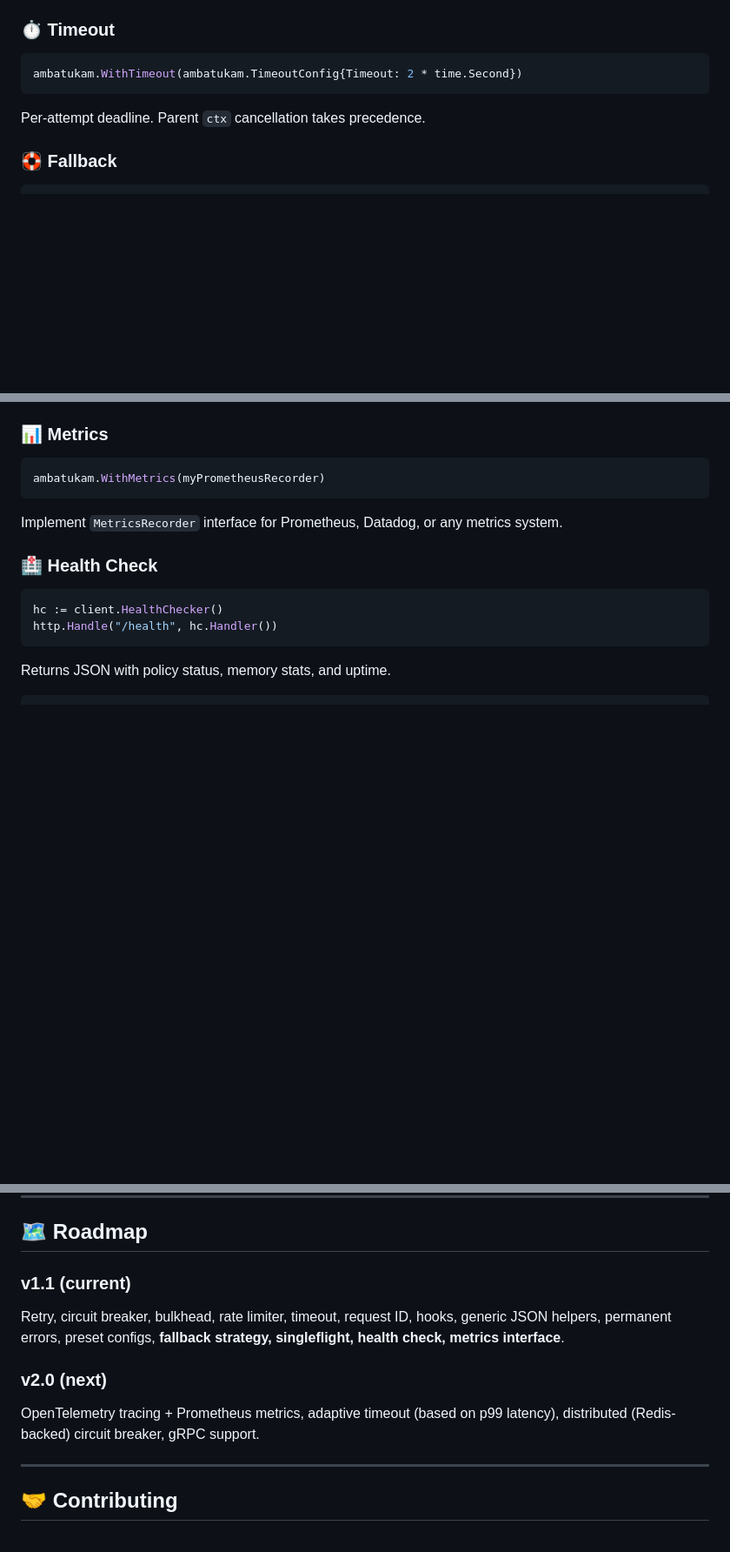
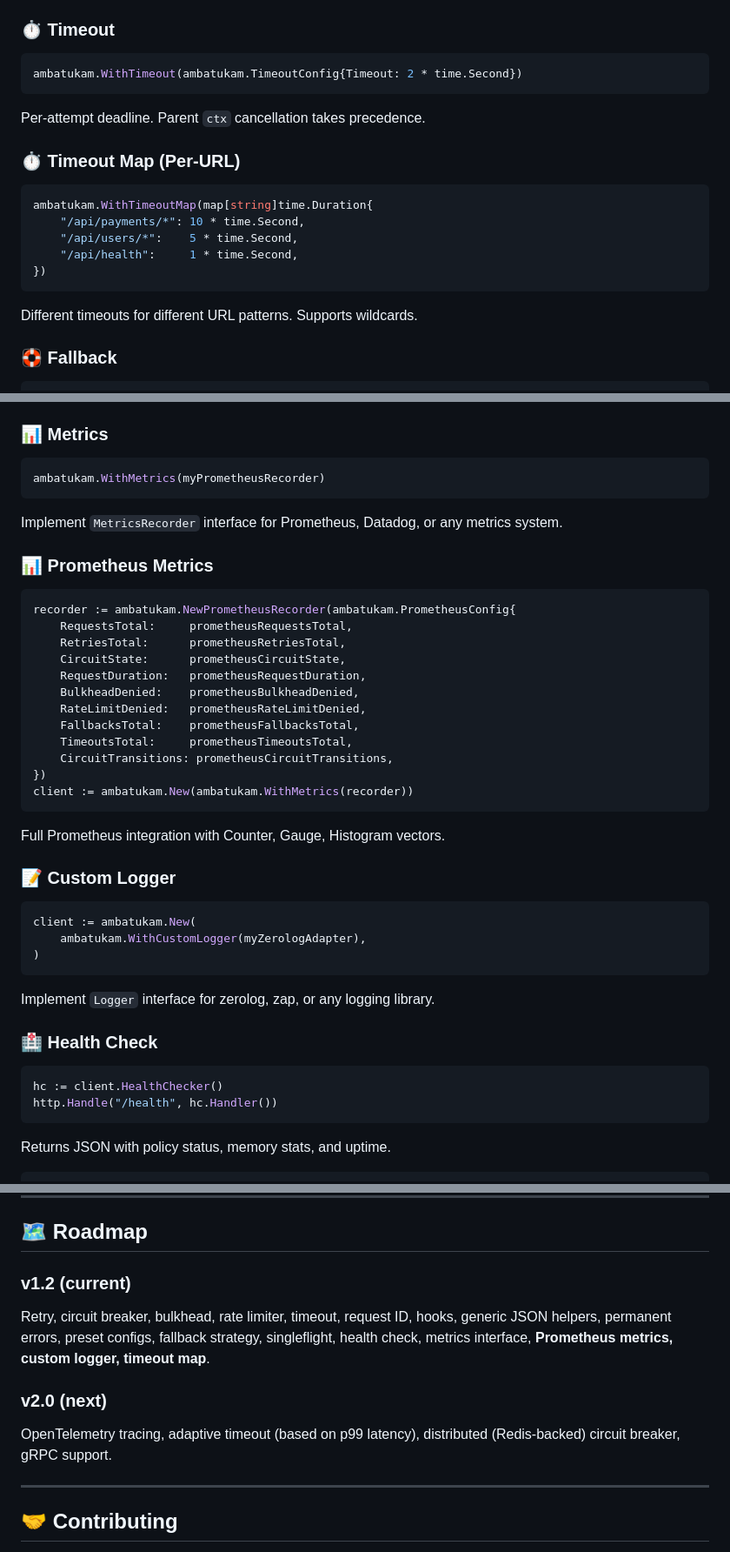
Before and after one commit to farhanturu/ambatukam-go, a Markdown page: README.md, 3 parts joined by grey strips. Shown at 87% size. Drawn GitHub-style; blank space fills up the shorter version.

Commit message:
docs: update README with v1.2.0 features

````diff
--- a/README.md
+++ b/README.md
@@ -219,6 +221,18 @@ ambatukam.WithTimeout(ambatukam.TimeoutConfig{Timeout: 2 * time.Second})
 
 Per-attempt deadline. Parent `ctx` cancellation takes precedence.
 
+### ⏱️ Timeout Map (Per-URL)
+
+```go
+ambatukam.WithTimeoutMap(map[string]time.Duration{
+    "/api/payments/*": 10 * time.Second,
+    "/api/users/*":    5 * time.Second,
+    "/api/health":     1 * time.Second,
+})
+```
+
+Different timeouts for different URL patterns. Supports wildcards.
+
 ### 🛟 Fallback
 
 ```go
@@ -276,6 +290,35 @@ ambatukam.WithMetrics(myPrometheusRecorder)
 ```
 
 Implement `MetricsRecorder` interface for Prometheus, Datadog, or any metrics system.
+
+### 📊 Prometheus Metrics
+
+```go
+recorder := ambatukam.NewPrometheusRecorder(ambatukam.PrometheusConfig{
+    RequestsTotal:     prometheusRequestsTotal,
+    RetriesTotal:      prometheusRetriesTotal,
+    CircuitState:      prometheusCircuitState,
+    RequestDuration:   prometheusRequestDuration,
+    BulkheadDenied:    prometheusBulkheadDenied,
+    RateLimitDenied:   prometheusRateLimitDenied,
+    FallbacksTotal:    prometheusFallbacksTotal,
+    TimeoutsTotal:     prometheusTimeoutsTotal,
+    CircuitTransitions: prometheusCircuitTransitions,
+})
+client := ambatukam.New(ambatukam.WithMetrics(recorder))
+```
+
+Full Prometheus integration with Counter, Gauge, Histogram vectors.
+
+### 📝 Custom Logger
+
+```go
+client := ambatukam.New(
+    ambatukam.WithCustomLogger(myZerologAdapter),
+)
+```
+
+Implement `Logger` interface for zerolog, zap, or any logging library.
 
 ### 🏥 Health Check
 
@@ -495,11 +538,11 @@ Ambatukam Go's `*Client` is a drop-in `*http.Client`. Wrap your existing transpo
 
 ## 🗺️ Roadmap
 
-### v1.1 (current)
-Retry, circuit breaker, bulkhead, rate limiter, timeout, request ID, hooks, generic JSON helpers, permanent errors, preset configs, **fallback strategy, singleflight, health check, metrics interface**.
+### v1.2 (current)
+Retry, circuit breaker, bulkhead, rate limiter, timeout, request ID, hooks, generic JSON helpers, permanent errors, preset configs, fallback strategy, singleflight, health check, metrics interface, **Prometheus metrics, custom logger, timeout map**.
 
 ### v2.0 (next)
-OpenTelemetry tracing + Prometheus metrics, adaptive timeout (based on p99 latency), distributed (Redis-backed) circuit breaker, gRPC support.
+OpenTelemetry tracing, adaptive timeout (based on p99 latency), distributed (Redis-backed) circuit breaker, gRPC support.
 
 ---
 
````
Also changed, not shown: other parts of README.md (+4 -2 lines).
